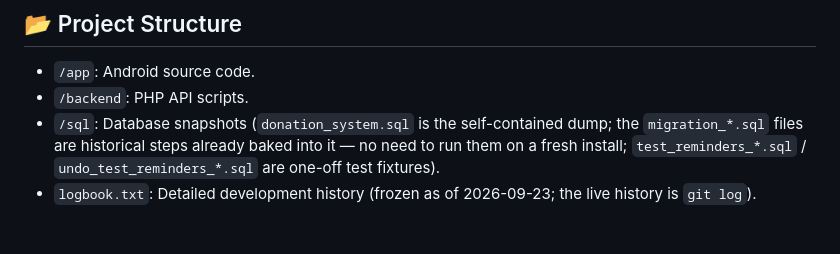
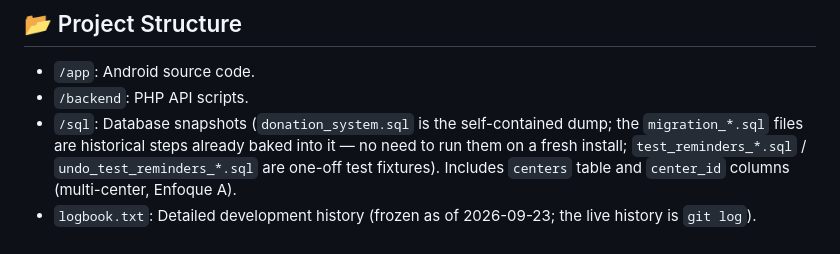
Before and after one commit to francoemmanuelmartinez/donation-system-android, a Markdown page: README.md, the part around the change. Rendered like a GitHub page.

Commit message:
docs(fase5): actualiza wiki, AGENTS, README con centers, SUPERADMIN, perfil, multi-centro

```diff
--- a/README.md
+++ b/README.md
@@ -50,5 +50,5 @@ This system is designed to streamline the donation process for medical facilitie
 ## 📂 Project Structure
 - `/app`: Android source code.
 - `/backend`: PHP API scripts.
-- `/sql`: Database snapshots (`donation_system.sql` is the self-contained dump; the `migration_*.sql` files are historical steps already baked into it — no need to run them on a fresh install; `test_reminders_*.sql` / `undo_test_reminders_*.sql` are one-off test fixtures).
+- `/sql`: Database snapshots (`donation_system.sql` is the self-contained dump; the `migration_*.sql` files are historical steps already baked into it — no need to run them on a fresh install; `test_reminders_*.sql` / `undo_test_reminders_*.sql` are one-off test fixtures). Includes `centers` table and `center_id` columns (multi-center, Enfoque A).
 - `logbook.txt`: Detailed development history (frozen as of 2026-09-23; the live history is `git log`).
```
Also changed, not shown: AGENTS.md (+3 -0 lines), wiki-design-specification.md (+19 -2 lines).
